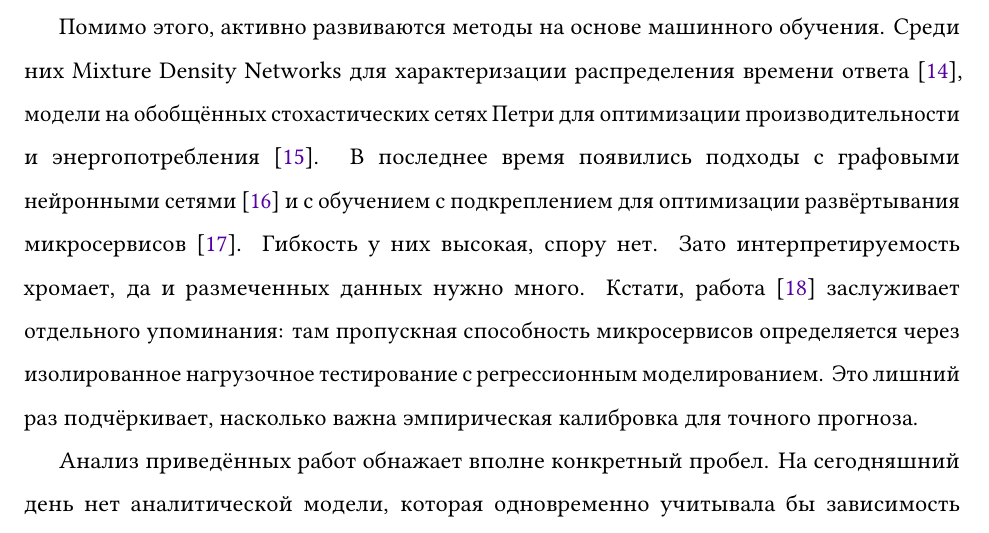
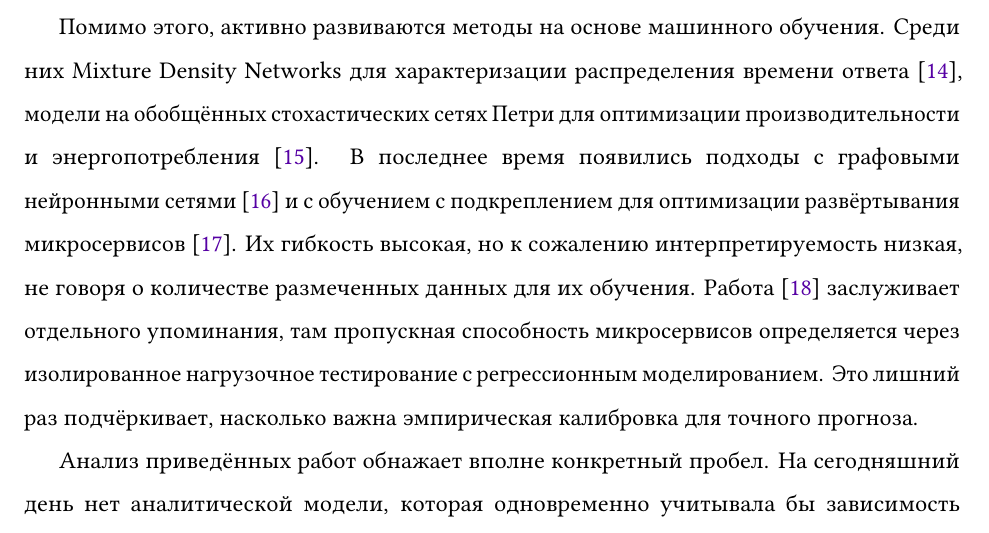
Before and after one commit to MikelMelnichuk/cpu_io_analytics, a LaTeX paper (latex/Melnichuk_simulation_and_anlysis_RUS.tex): part of page 3 of 20, cut so that both start at the same text. Compiled offline with pdfLaTeX.

Commit message:
Go over till row 62

```diff
--- a/latex/Melnichuk_simulation_and_anlysis_RUS.tex
+++ b/latex/Melnichuk_simulation_and_anlysis_RUS.tex
@@ -58,7 +58,7 @@ Kubernetes в последние годы стал фактическим ста
 
 Отдельную нишу занимают имитационное моделирование и специализированные инструменты симуляции. Платформа KubeTwin \cite{Santos2026KubeTwin2D}, создаёт цифровые двойники кластеров для безопасного экспериментирования с политиками планирования. MicroViSim \cite{lin2025microvisim} ориентирован на визуализацию узких мест. Существует также модульный симулятор рабочей нагрузки для оценки политик планирования на основе машинного обучения \cite{touloupoumodular}. Проблема в том, что аналитических выражений для времени отклика такие решения, как правило, не дают, а вычислительных ресурсов на симуляции требуют немало.
 
-Помимо этого, активно развиваются методы на основе машинного обучения. Среди них Mixture Density Networks для характеризации распределения времени ответа \cite{manca2023characterization}, модели на обобщённых стохастических сетях Петри для оптимизации производительности и энергопотребления \cite{fe2025energy}. В последнее время появились подходы с графовыми нейронными сетями \cite{richart2025lq} и с обучением с подкреплением для оптимизации развёртывания микросервисов \cite{peng2024delay}. Гибкость у них высокая, спору нет. Зато интерпретируемость хромает, да и размеченных данных нужно много. Кстати, работа \cite{jindal2019performance} заслуживает отдельного упоминания: там пропускная способность микросервисов определяется через изолированное нагрузочное тестирование с регрессионным моделированием. Это лишний раз подчёркивает, насколько важна эмпирическая калибровка для точного прогноза.
+Помимо этого, активно развиваются методы на основе машинного обучения. Среди них Mixture Density Networks для характеризации распределения времени ответа \cite{manca2023characterization}, модели на обобщённых стохастических сетях Петри для оптимизации производительности и энергопотребления \cite{fe2025energy}. В последнее время появились подходы с графовыми нейронными сетями \cite{richart2025lq} и с обучением с подкреплением для оптимизации развёртывания микросервисов \cite{peng2024delay}. Их гибкость высокая, но к сожалению интерпретируемость низкая, не говоря о количестве размеченных данных для их обучения. Работа \cite{jindal2019performance} заслуживает отдельного упоминания, там пропускная способность микросервисов определяется через изолированное нагрузочное тестирование с регрессионным моделированием. Это лишний раз подчёркивает, насколько важна эмпирическая калибровка для точного прогноза.
 
 Анализ приведённых работ обнажает вполне конкретный пробел. На сегодняшний день нет аналитической модели, которая одновременно учитывала бы зависимость интенсивности обслуживания от числа заявок в системе, отражала влияние смешанной нагрузки и калибровалась по эмпирическим данным с учётом всех накладных расходов Kubernetes. Восполнить этот пробел и есть цель настоящего исследования.
 
```
